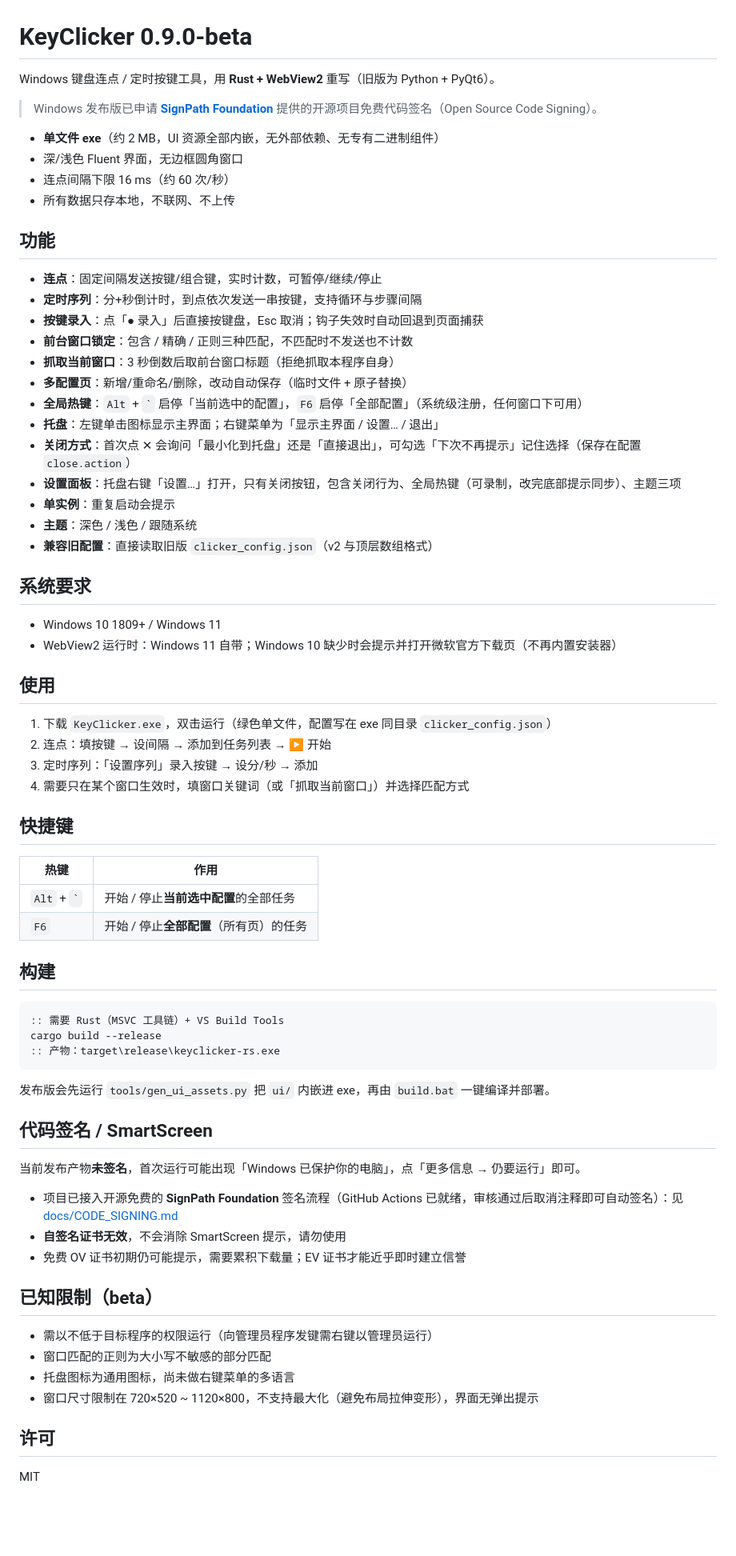
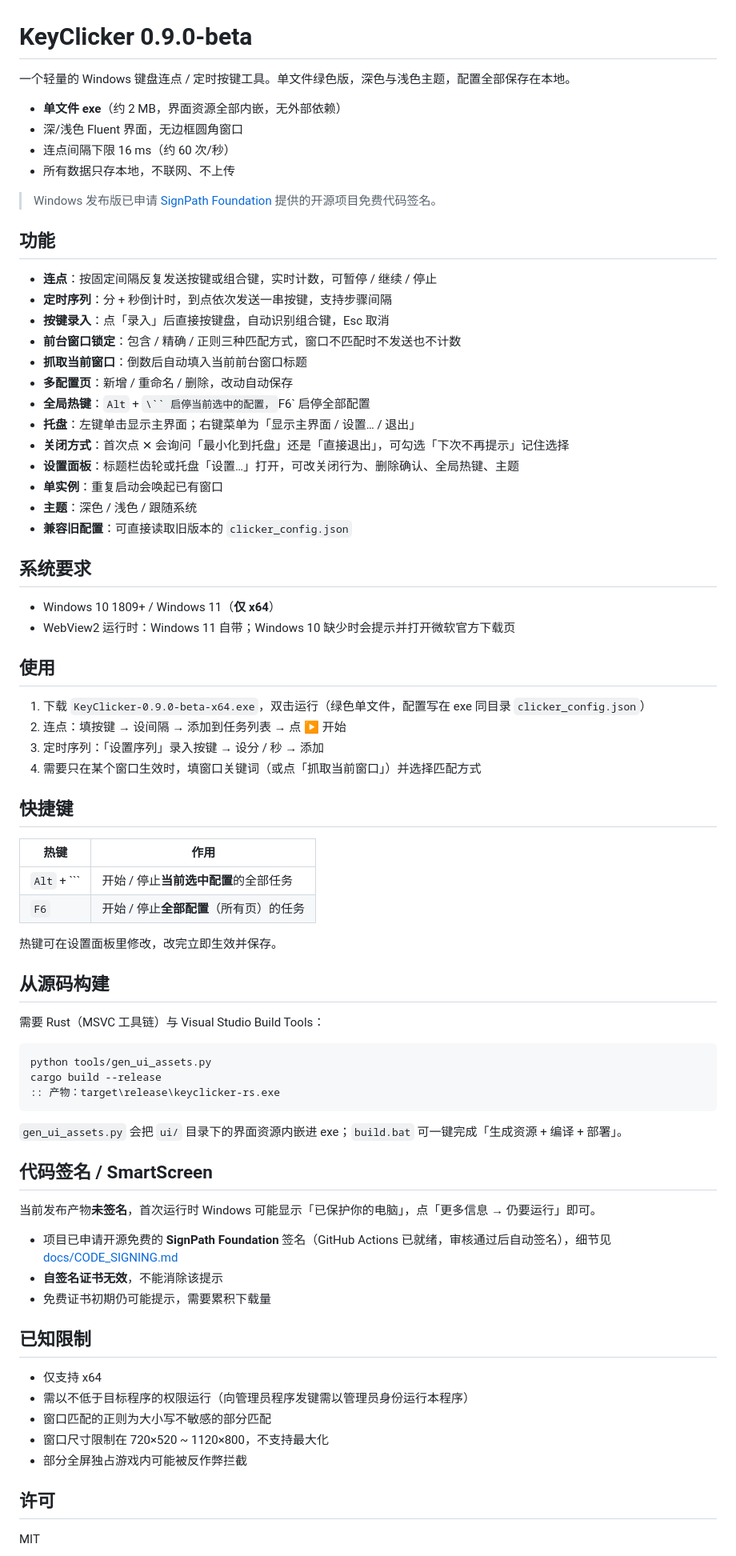
Before and after one commit to PinkYunXi/keyclicker-rs, a Markdown page: README.md, the part around the change. Shown at 80% size. Rendered like a GitHub page; blank space fills up the shorter version.

Commit message:
KeyClicker 0.9.0-beta: initial import

````diff
--- a/README.md
+++ b/README.md
@@ -1,73 +1,78 @@
 # KeyClicker 0.9.0-beta
 
-Windows 键盘连点 / 定时按键工具，用 **Rust + WebView2** 重写（旧版为 Python + PyQt6）。
+一个轻量的 Windows 键盘连点 / 定时按键工具。单文件绿色版，深色与浅色主题，配置全部保存在本地。
 
-> Windows 发布版已申请 **[SignPath Foundation](https://signpath.org/)** 提供的开源项目免费代码签名（Open Source Code Signing）。
-
-- **单文件 exe**（约 2 MB，UI 资源全部内嵌，无外部依赖、无专有二进制组件）
+- **单文件 exe**（约 2 MB，界面资源全部内嵌，无外部依赖）
 - 深/浅色 Fluent 界面，无边框圆角窗口
 - 连点间隔下限 16 ms（约 60 次/秒）
 - 所有数据只存本地，不联网、不上传
 
+> Windows 发布版已申请 [SignPath Foundation](https://signpath.org/) 提供的开源项目免费代码签名。
+
 ## 功能
 
-- **连点**：固定间隔发送按键/组合键，实时计数，可暂停/继续/停止
-- **定时序列**：分+秒倒计时，到点依次发送一串按键，支持循环与步骤间隔
-- **按键录入**：点「● 录入」后直接按键盘，Esc 取消；钩子失效时自动回退到页面捕获
-- **前台窗口锁定**：包含 / 精确 / 正则三种匹配，不匹配时不发送也不计数
-- **抓取当前窗口**：3 秒倒数后取前台窗口标题（拒绝抓取本程序自身）
-- **多配置页**：新增/重命名/删除，改动自动保存（临时文件 + 原子替换）
-- **全局热键**：`Alt` + `` ` `` 启停「当前选中的配置」，`F6` 启停「全部配置」（系统级注册，任何窗口下可用）
-- **托盘**：左键单击图标显示主界面；右键菜单为「显示主界面 / 设置… / 退出」
-- **关闭方式**：首次点 ✕ 会询问「最小化到托盘」还是「直接退出」，可勾选「下次不再提示」记住选择（保存在配置 `close.action`）
-- **设置面板**：托盘右键「设置…」打开，只有关闭按钮，包含关闭行为、全局热键（可录制，改完底部提示同步）、主题三项
-- **单实例**：重复启动会提示
+- **连点**：按固定间隔反复发送按键或组合键，实时计数，可暂停 / 继续 / 停止
+- **定时序列**：分 + 秒倒计时，到点依次发送一串按键，支持步骤间隔
+- **按键录入**：点「录入」后直接按键盘，自动识别组合键，Esc 取消
+- **前台窗口锁定**：包含 / 精确 / 正则三种匹配方式，窗口不匹配时不发送也不计数
+- **抓取当前窗口**：倒数后自动填入当前前台窗口标题
+- **多配置页**：新增 / 重命名 / 删除，改动自动保存
+- **全局热键**：`Alt` + `\`` 启停当前选中的配置，`F6` 启停全部配置
+- **托盘**：左键单击显示主界面；右键菜单为「显示主界面 / 设置… / 退出」
+- **关闭方式**：首次点 ✕ 会询问「最小化到托盘」还是「直接退出」，可勾选「下次不再提示」记住选择
+- **设置面板**：标题栏齿轮或托盘「设置…」打开，可改关闭行为、删除确认、全局热键、主题
+- **单实例**：重复启动会唤起已有窗口
 - **主题**：深色 / 浅色 / 跟随系统
-- **兼容旧配置**：直接读取旧版 `clicker_config.json`（v2 与顶层数组格式）
+- **兼容旧配置**：可直接读取旧版本的 `clicker_config.json`
 
 ## 系统要求
 
-- Windows 10 1809+ / Windows 11
-- WebView2 运行时：Windows 11 自带；Windows 10 缺少时会提示并打开微软官方下载页（不再内置安装器）
+- Windows 10 1809+ / Windows 11（**仅 x64**）
+- WebView2 运行时：Windows 11 自带；Windows 10 缺少时会提示并打开微软官方下载页
 
 ## 使用
 
-1. 下载 `KeyClicker.exe`，双击运行（绿色单文件，配置写在 exe 同目录 `clicker_config.json`）
-2. 连点：填按键 → 设间隔 → 添加到任务列表 → ▶ 开始
-3. 定时序列：「设置序列」录入按键 → 设分/秒 → 添加
-4. 需要只在某个窗口生效时，填窗口关键词（或「抓取当前窗口」）并选择匹配方式
+1. 下载 `KeyClicker-0.9.0-beta-x64.exe`，双击运行（绿色单文件，配置写在 exe 同目录 `clicker_config.json`）
+2. 连点：填按键 → 设间隔 → 添加到任务列表 → 点 ▶ 开始
+3. 定时序列：「设置序列」录入按键 → 设分 / 秒 → 添加
+4. 需要只在某个窗口生效时，填窗口关键词（或点「抓取当前窗口」）并选择匹配方式
 
 ## 快捷键
 
 | 热键 | 作用 |
 | --- | --- |
-| `Alt` + `` ` `` | 开始 / 停止**当前选中配置**的全部任务 |
+| `Alt` + `\`` | 开始 / 停止**当前选中配置**的全部任务 |
 | `F6` | 开始 / 停止**全部配置**（所有页）的任务 |
 
-## 构建
+热键可在设置面板里修改，改完立即生效并保存。
+
+## 从源码构建
+
+需要 Rust（MSVC 工具链）与 Visual Studio Build Tools：
 
 ```bat
-:: 需要 Rust（MSVC 工具链）+ VS Build Tools
+python tools/gen_ui_assets.py
 cargo build --release
 :: 产物：target\release\keyclicker-rs.exe
 ```
 
-发布版会先运行 `tools/gen_ui_assets.py` 把 `ui/` 内嵌进 exe，再由 `build.bat` 一键编译并部署。
+`gen_ui_assets.py` 会把 `ui/` 目录下的界面资源内嵌进 exe；`build.bat` 可一键完成「生成资源 + 编译 + 部署」。
 
 ## 代码签名 / SmartScreen
 
-当前发布产物**未签名**，首次运行可能出现「Windows 已保护你的电脑」，点「更多信息 → 仍要运行」即可。
+当前发布产物**未签名**，首次运行时 Windows 可能显示「已保护你的电脑」，点「更多信息 → 仍要运行」即可。
 
-- 项目已接入开源免费的 **SignPath Foundation** 签名流程（GitHub Actions 已就绪，审核通过后取消注释即可自动签名）：见 [docs/CODE_SIGNING.md](docs/CODE_SIGNING.md)
-- **自签名证书无效**，不会消除 SmartScreen 提示，请勿使用
-- 免费 OV 证书初期仍可能提示，需要累积下载量；EV 证书才能近乎即时建立信誉
+- 项目已申请开源免费的 **SignPath Foundation** 签名（GitHub Actions 已就绪，审核通过后自动签名），细节见 [docs/CODE_SIGNING.md](docs/CODE_SIGNING.md)
+- **自签名证书无效**，不能消除该提示
+- 免费证书初期仍可能提示，需要累积下载量
 
-## 已知限制（beta）
+## 已知限制
 
-- 需以不低于目标程序的权限运行（向管理员程序发键需右键以管理员运行）
+- 仅支持 x64
+- 需以不低于目标程序的权限运行（向管理员程序发键需以管理员身份运行本程序）
 - 窗口匹配的正则为大小写不敏感的部分匹配
-- 托盘图标为通用图标，尚未做右键菜单的多语言
-- 窗口尺寸限制在 720×520 ~ 1120×800，不支持最大化（避免布局拉伸变形），界面无弹出提示
+- 窗口尺寸限制在 720×520 ~ 1120×800，不支持最大化
+- 部分全屏独占游戏内可能被反作弊拦截
 
 ## 许可
 
````
